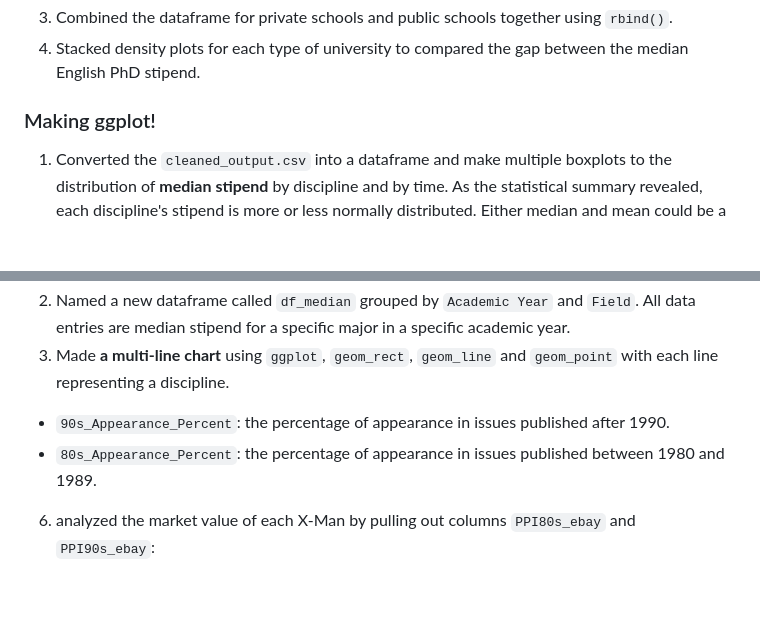
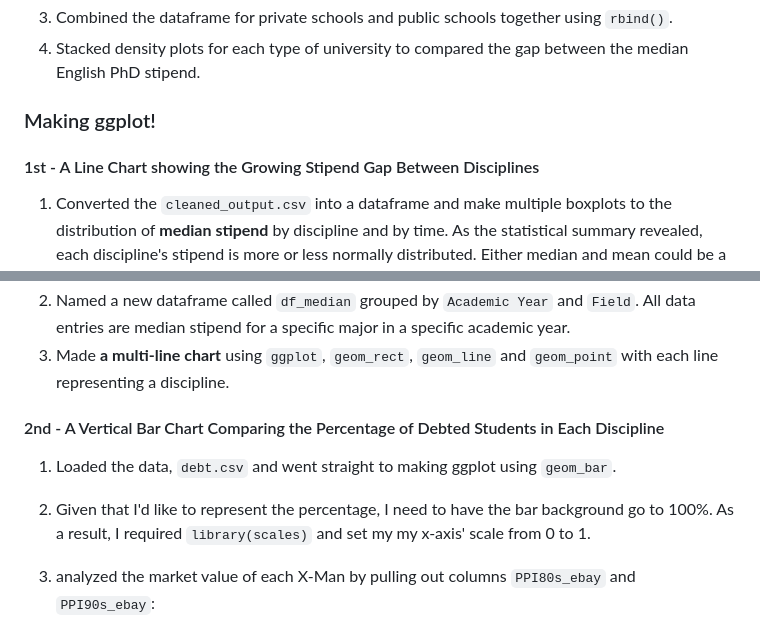
Before and after one commit to yatingw24/phd, a Markdown page: README.md, 2 parts joined by grey strips. GitHub-like rendering; blank space fills up the shorter version.

```diff
--- a/README.md
+++ b/README.md
@@ -71,12 +71,15 @@ public %>%
 4. Stacked density plots for each type of university to compared the gap between the median English PhD stipend.
 
 ### Making ggplot!
+#### 1st - A Line Chart showing the Growing Stipend Gap Between Disciplines
 1. Converted the `cleaned_output.csv` into a dataframe and make multiple boxplots to the distribution of **median stipend** by discipline and by time. As the statistical summary revealed, each discipline's stipend is more or less normally distributed. Either median and mean could be a fair representation of the overall stipend.
 ![Chart](static_imgs/boxplot.png)
 2. Named a new dataframe called `df_median` grouped by `Academic Year` and `Field`. All data entries are median stipend for a specific major in a specific academic year.
 3. Made **a multi-line chart** using `ggplot`, `geom_rect`, `geom_line` and `geom_point` with each line representing a discipline.
-- `90s_Appearance_Percent`: the percentage of appearance in issues published after 1990.
-- `80s_Appearance_Percent`: the percentage of appearance in issues published between 1980 and 1989.
+
+#### 2nd - A Vertical Bar Chart Comparing the Percentage of Debted Students in Each Discipline
+1. Loaded the data, `debt.csv` and went straight to making ggplot using `geom_bar`.
+2. Given that I'd like to represent the percentage, I need to have the bar background go to 100%. As a result, I required `library(scales)` and set my my x-axis' scale from 0 to 1.
 
 6. analyzed the market value of each X-Man by pulling out columns `PPI80s_ebay` and `PPI90s_ebay`:
 
```
